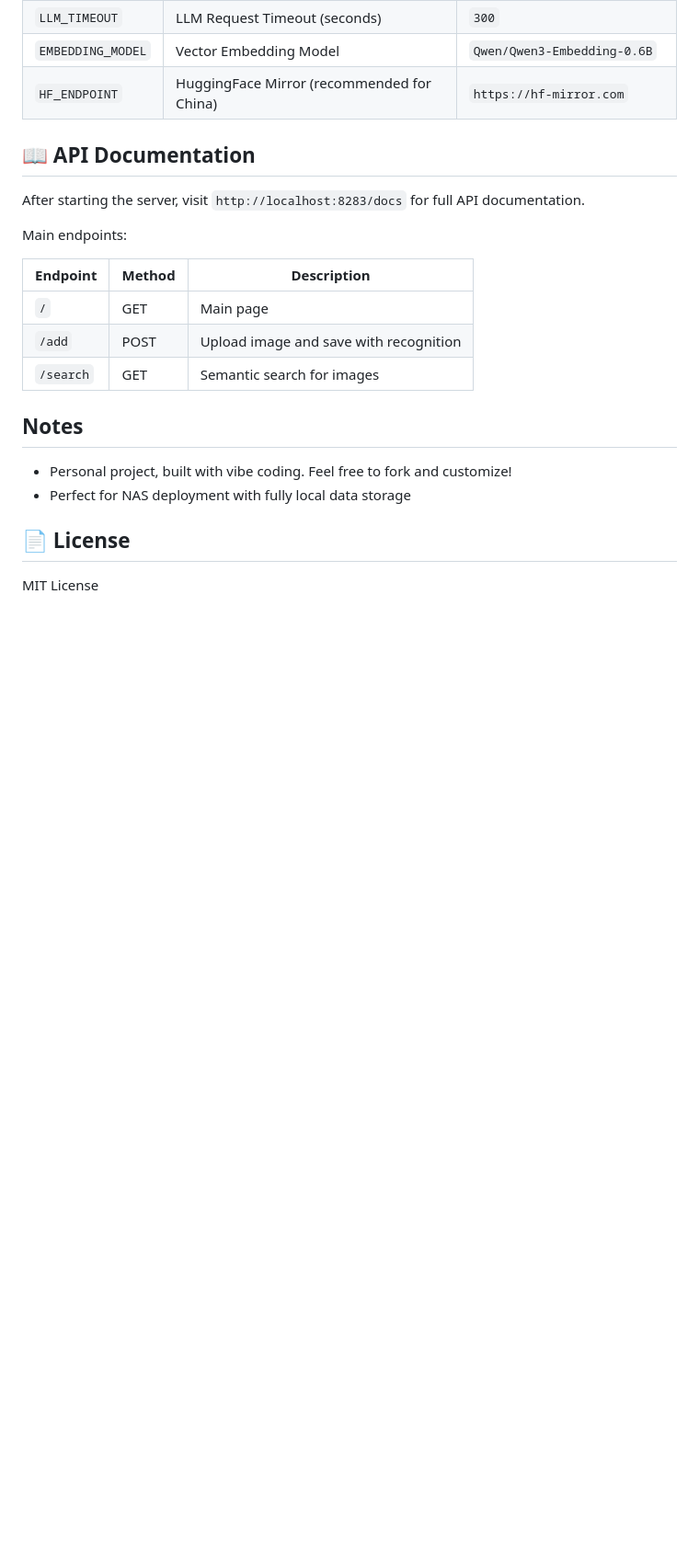
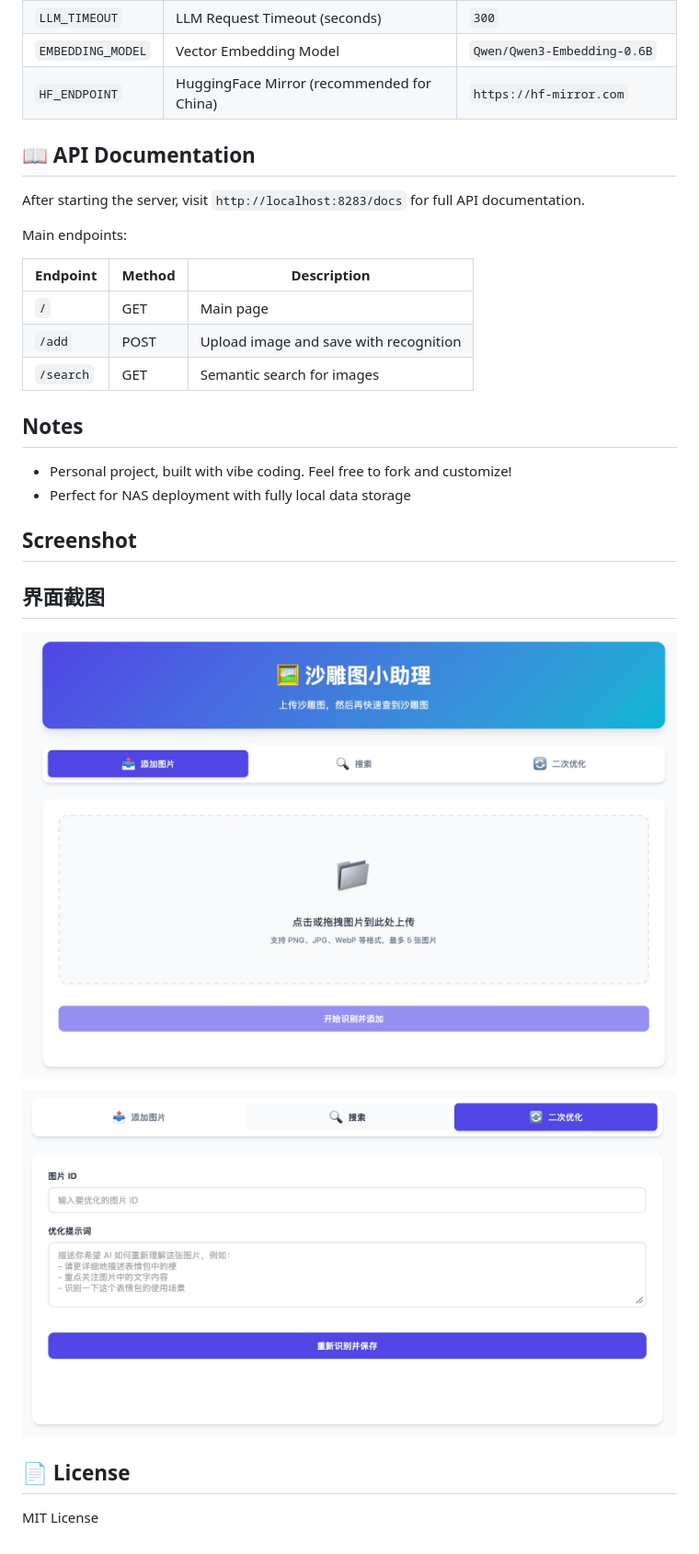
Before and after one commit to ruijieball/sdt_assistant, a Markdown page: README.EN.md, the part around the change. Shown at 92% size. Rendered like a GitHub page; pictures changed too: screenshot/screenshot01.jpg (added), screenshot/screenshot02.jpg (added); blank space fills up the shorter version.

Commit message:
更新 CHANGELOG，添加版本 0.1.1 的改进记录；在 README 中添加界面截图部分；在 Makefile 和 config.py 中添加时区挂载；新增截图文件。

```diff
--- a/README.EN.md
+++ b/README.EN.md
@@ -112,6 +112,14 @@ Main endpoints:
 - Personal project, built with vibe coding. Feel free to fork and customize!
 - Perfect for NAS deployment with fully local data storage
 
+## Screenshot
+
+## 界面截图
+
+![screenshot01](screenshot/screenshot01.jpg)
+
+![screenshot02](screenshot/screenshot02.jpg)
+
 ## 📄 License
 
 MIT License
```
Also changed, not shown: CHANGELOG.md (added, +33 -0 lines), README.md (+6 -0 lines), 2 other files.
